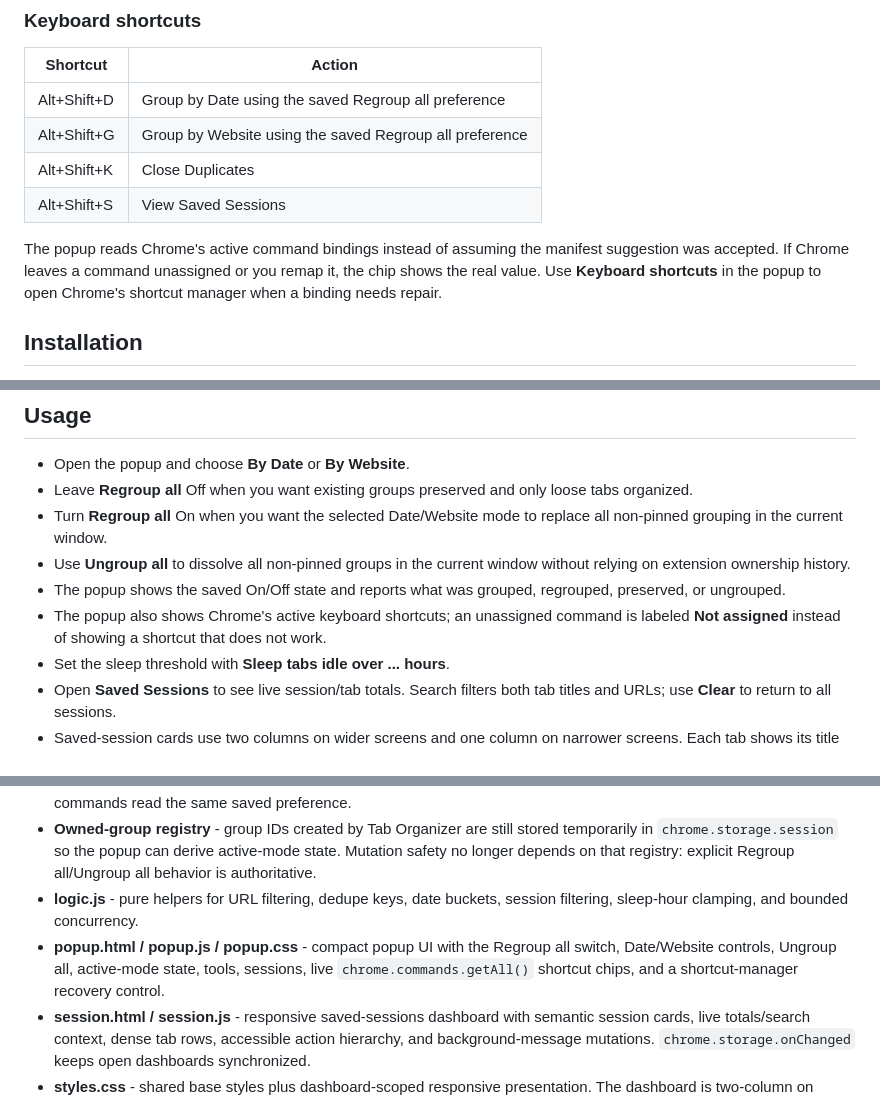
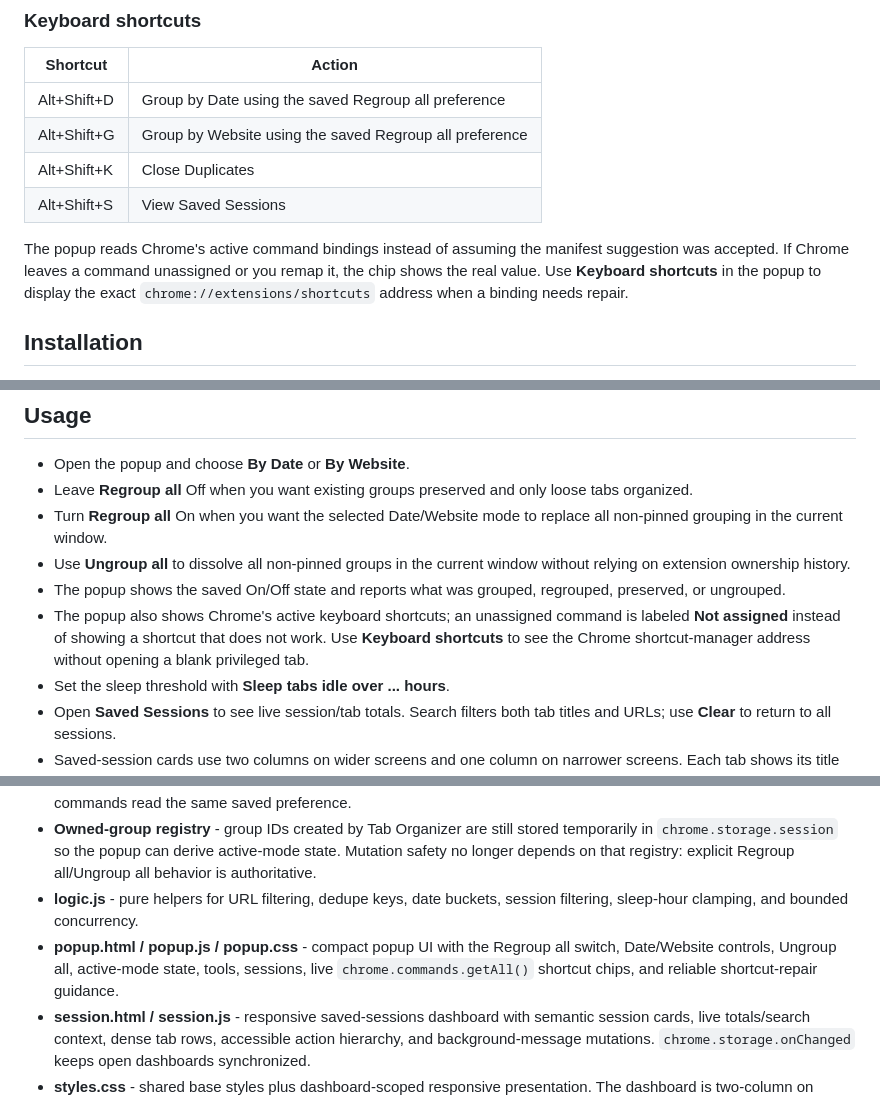
Before and after one commit to mrprohack/easyorgmytabs, a Markdown page: README.md, 3 parts joined by grey strips. Rendered like a GitHub page.

Commit message:
docs: clarify shortcut recovery guidance

```diff
--- a/README.md
+++ b/README.md
@@ -28,7 +28,7 @@ A Chrome extension (Manifest V3) that organizes messy browser tabs into clean, c
 | Alt+Shift+K | Close Duplicates |
 | Alt+Shift+S | View Saved Sessions |
 
-The popup reads Chrome's active command bindings instead of assuming the manifest suggestion was accepted. If Chrome leaves a command unassigned or you remap it, the chip shows the real value. Use **Keyboard shortcuts** in the popup to open Chrome's shortcut manager when a binding needs repair.
+The popup reads Chrome's active command bindings instead of assuming the manifest suggestion was accepted. If Chrome leaves a command unassigned or you remap it, the chip shows the real value. Use **Keyboard shortcuts** in the popup to display the exact `chrome://extensions/shortcuts` address when a binding needs repair.
 
 ## Installation
 
@@ -45,7 +45,7 @@ The popup reads Chrome's active command bindings instead of assuming the manifes
 - Turn **Regroup all** On when you want the selected Date/Website mode to replace all non-pinned grouping in the current window.
 - Use **Ungroup all** to dissolve all non-pinned groups in the current window without relying on extension ownership history.
 - The popup shows the saved On/Off state and reports what was grouped, regrouped, preserved, or ungrouped.
-- The popup also shows Chrome's active keyboard shortcuts; an unassigned command is labeled **Not assigned** instead of showing a shortcut that does not work.
+- The popup also shows Chrome's active keyboard shortcuts; an unassigned command is labeled **Not assigned** instead of showing a shortcut that does not work. Use **Keyboard shortcuts** to see the Chrome shortcut-manager address without opening a blank privileged tab.
 - Set the sleep threshold with **Sleep tabs idle over ... hours**.
 - Open **Saved Sessions** to see live session/tab totals. Search filters both tab titles and URLs; use **Clear** to return to all sessions.
 - Saved-session cards use two columns on wider screens and one column on narrower screens. Each tab shows its title and hostname, with a compact remove control.
@@ -57,7 +57,7 @@ The popup reads Chrome's active command bindings instead of assuming the manifes
 - **Explicit regroup policy** - `regroupAll` is stored in `chrome.storage.sync` and defaults to `false`. Off preserves all existing groups; On explicitly allows rebuilding all non-pinned groups in the current window. Keyboard Date/Website commands read the same saved preference.
 - **Owned-group registry** - group IDs created by Tab Organizer are still stored temporarily in `chrome.storage.session` so the popup can derive active-mode state. Mutation safety no longer depends on that registry: explicit Regroup all/Ungroup all behavior is authoritative.
 - **logic.js** - pure helpers for URL filtering, dedupe keys, date buckets, session filtering, sleep-hour clamping, and bounded concurrency.
-- **popup.html / popup.js / popup.css** - compact popup UI with the Regroup all switch, Date/Website controls, Ungroup all, active-mode state, tools, sessions, live `chrome.commands.getAll()` shortcut chips, and a shortcut-manager recovery control.
+- **popup.html / popup.js / popup.css** - compact popup UI with the Regroup all switch, Date/Website controls, Ungroup all, active-mode state, tools, sessions, live `chrome.commands.getAll()` shortcut chips, and reliable shortcut-repair guidance.
 - **session.html / session.js** - responsive saved-sessions dashboard with semantic session cards, live totals/search context, dense tab rows, accessible action hierarchy, and background-message mutations. `chrome.storage.onChanged` keeps open dashboards synchronized.
 - **styles.css** - shared base styles plus dashboard-scoped responsive presentation. The dashboard is two-column on desktop, one-column on narrow screens, and constrains long tab text to avoid horizontal overflow.
 - **Storage** - sessions use `chrome.storage.local`; `sleepHours` and `regroupAll` use `chrome.storage.sync`; temporary group-mode ownership metadata uses `chrome.storage.session`.
```
Also changed, not shown: other parts of README.md (+1 -0 lines).
